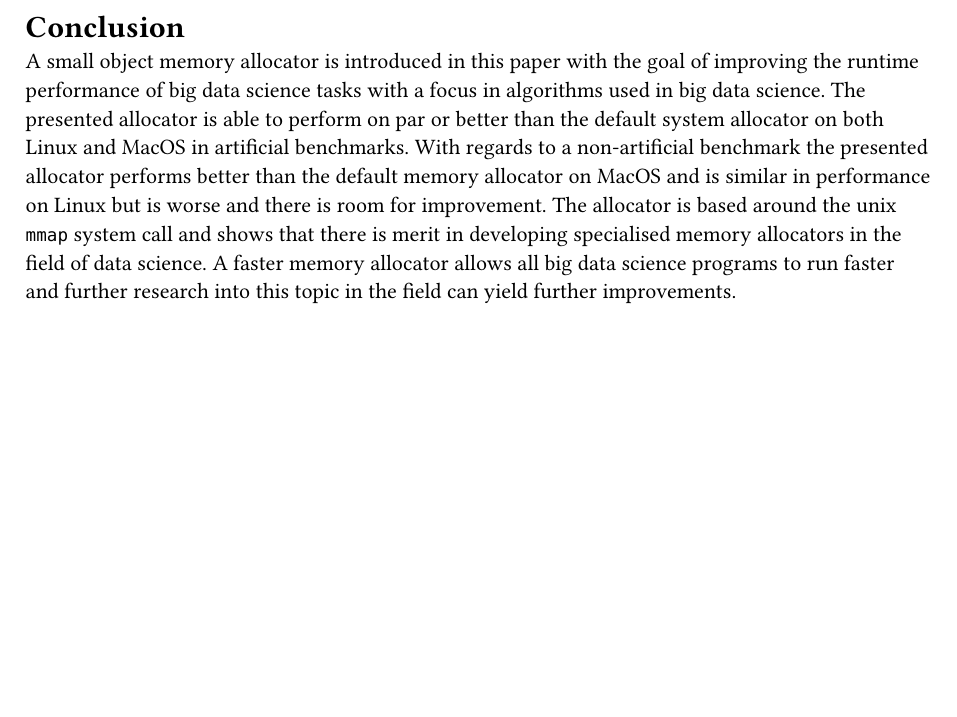
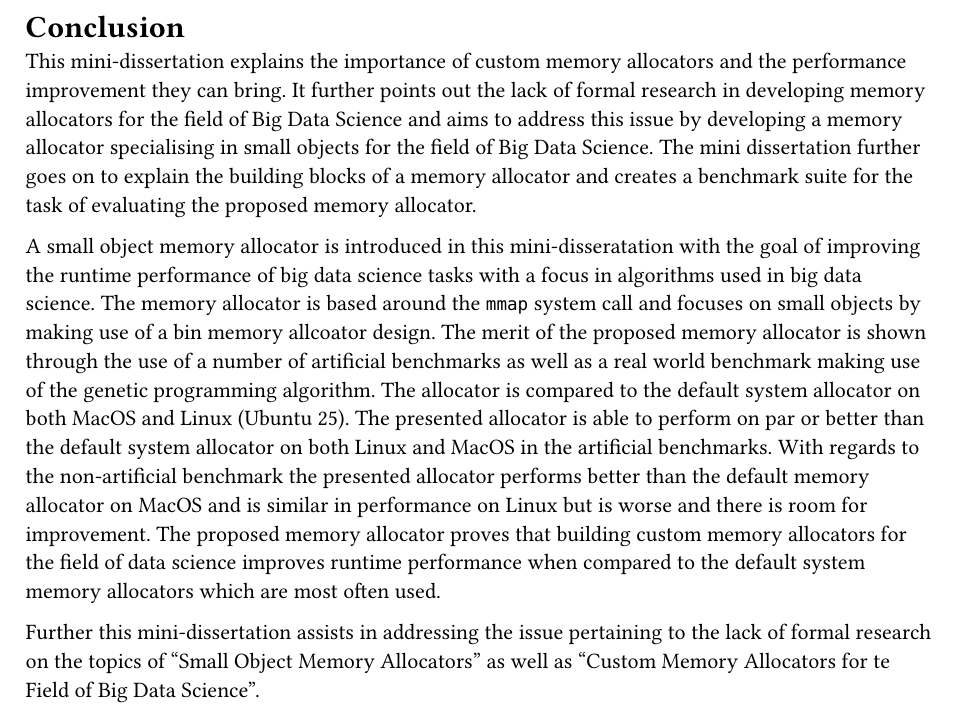
Before and after one commit to MichaelDuPlessis/dmalloc, a Typst document (dissertation/chapters/conclusion.typ): part of the page, cut so that both start at the same text, the shorter picture padded with empty space. Compiled offline with Typst 0.15.

Commit message:
worked on conclusion

```diff
--- a/dissertation/chapters/conclusion.typ
+++ b/dissertation/chapters/conclusion.typ
@@ -1,7 +1,18 @@
 = Conclusion
 
-A small object memory allocator is introduced in this paper with the goal of improving the runtime performance of big data science tasks with a focus in algorithms used in
-big data science. The presented allocator is able to perform on par or better than the default system allocator on both Linux and MacOS in artificial benchmarks. With regards
-to a non-artificial benchmark the presented allocator performs better than the default memory allocator on MacOS and is similar in performance on Linux but is worse and there
-is room for improvement. The allocator is based around the unix `mmap` system call and shows that there is merit in developing specialised memory allocators in the field of
-data science. A faster memory allocator allows all big data science programs to run faster and further research into this topic in the field can yield further improvements.
+This mini-dissertation explains the importance of custom memory allocators and the performance improvement they can bring. It further points out the lack of formal research in
+developing memory allocators for the field of Big Data Science and aims to address this issue by developing a memory allocator specialising in small objects for the field of
+Big Data Science. The mini dissertation further goes on to explain the building blocks of a memory allocator and creates a benchmark suite for the task of evaluating the
+proposed memory allocator.
+
+A small object memory allocator is introduced in this mini-disseratation with the goal of improving the runtime performance of big data science tasks with a focus in algorithms
+used in big data science. The memory allocator is based around the `mmap` system call and focuses on small objects by making use of a bin memory allcoator design.
+The merit of the proposed memory allocator is shown through the use of a number of artificial benchmarks as well as a real world benchmark making use of
+the genetic programming algorithm. The allocator is compared to the default system allocator on both MacOS and Linux (Ubuntu 25). The presented allocator is able to perform
+on par or better than the default system allocator on both Linux and MacOS in the artificial benchmarks. With regards to the non-artificial benchmark the presented
+allocator performs better than the default memory allocator on MacOS and is similar in performance on Linux but is worse and there is room for improvement. The proposed memory
+allocator proves that building custom memory allocators for the field of data science improves runtime performance when compared to the default system memory allocators
+which are most often used.
+
+Further this mini-dissertation assists in addressing the issue pertaining to the lack of formal research on the topics of "Small Object Memory Allocators" as well as
+"Custom Memory Allocators for te Field of Big Data Science".
```
Also changed, not shown: dissertation/chapters/introduction.typ (+6 -6 lines).
